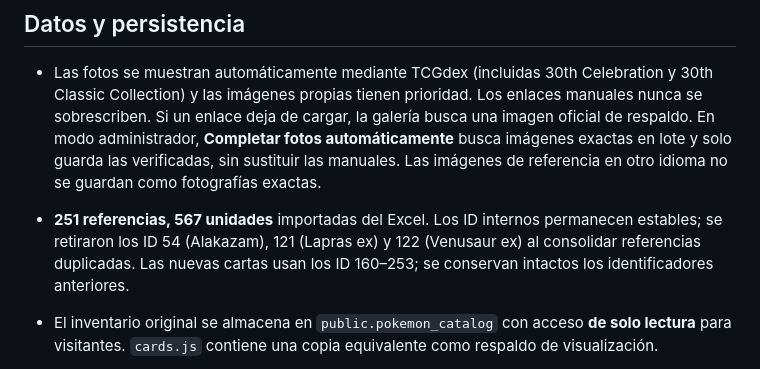
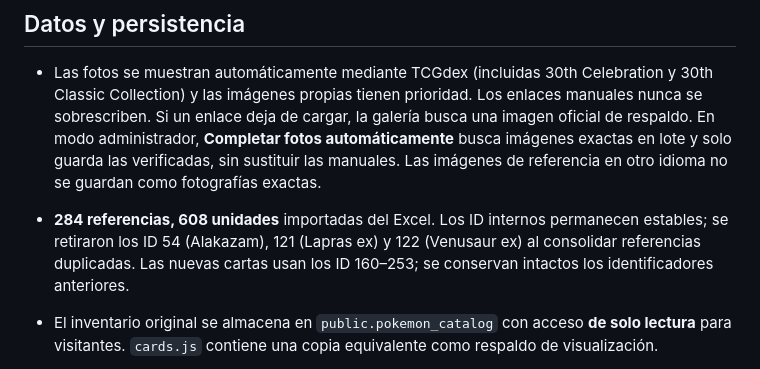
Before and after one commit to spenceralejandro10/Base-de-datos-pokemon, a Markdown page: README.md, the part around the change. Rendered like a GitHub page.

Commit message:
Document 284 references/608 units after missing video reconciliation

```diff
--- a/README.md
+++ b/README.md
@@ -18,7 +18,7 @@ Vitrina pública de cartas Pokémon con galería, filtros, referencias, disponib
 
 - Las fotos se muestran automáticamente mediante TCGdex (incluidas 30th Celebration y 30th Classic Collection) y las imágenes propias tienen prioridad. Los enlaces manuales nunca se sobrescriben. Si un enlace deja de cargar, la galería busca una imagen oficial de respaldo. En modo administrador, **Completar fotos automáticamente** busca imágenes exactas en lote y solo guarda las verificadas, sin sustituir las manuales. Las imágenes de referencia en otro idioma no se guardan como fotografías exactas.
 
-- **251 referencias, 567 unidades** importadas del Excel. Los ID internos permanecen estables; se retiraron los ID 54 (Alakazam), 121 (Lapras ex) y 122 (Venusaur ex) al consolidar referencias duplicadas. Las nuevas cartas usan los ID 160–253; se conservan intactos los identificadores anteriores.
+- **284 referencias, 608 unidades** importadas del Excel. Los ID internos permanecen estables; se retiraron los ID 54 (Alakazam), 121 (Lapras ex) y 122 (Venusaur ex) al consolidar referencias duplicadas. Las nuevas cartas usan los ID 160–253; se conservan intactos los identificadores anteriores.
 - El inventario original se almacena en `public.pokemon_catalog` con acceso **de solo lectura** para visitantes. `cards.js` contiene una copia equivalente como respaldo de visualización.
 - Las ediciones de imagen, ficha y existencias se guardan públicamente en tablas independientes de Supabase: `pokemon_image_overrides`, `pokemon_card_overrides`, `pokemon_stock_overrides`. Se reflejan en otros equipos al actualizar.
 - Las fotografías manuales se relacionan con la identidad interna original de la carta para que no desaparezcan al ordenar el catálogo.
```
